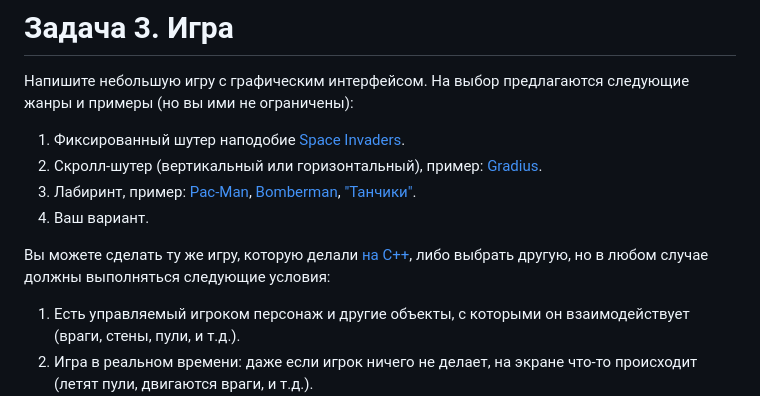
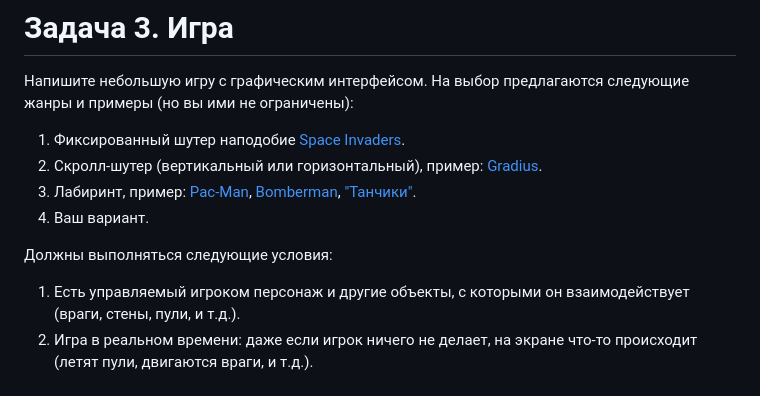
Before and after one commit to TKaterinna/NSULabs, a Markdown page: oop-java/lab3/Task.md, the part around the change. GitHub-like rendering.

Commit message:
oop fixed tasks

```diff
--- a/oop-java/lab3/Task.md
+++ b/oop-java/lab3/Task.md
@@ -8,7 +8,7 @@
 3. Лабиринт, пример: [Pac-Man](https://ru.wikipedia.org/wiki/Pac-Man), [Bomberman](https://ru.wikipedia.org/wiki/Bomberman_(%D0%B8%D0%B3%D1%80%D0%B0,_1983)), ["Танчики"](https://ru.wikipedia.org/wiki/Battle_City).
 4. Ваш вариант.
 
-Вы можете сделать ту же игру, которую делали [на С++](<../cpp-tasks/Task 3 - Terminal-Based Game.md>), либо выбрать другую, но в любом случае должны выполняться следующие условия:
+Должны выполняться следующие условия:
 
 1. Есть управляемый игроком персонаж и другие объекты, с которыми он взаимодействует (враги, стены, пули, и т.д.).
 2. Игра в реальном времени: даже если игрок ничего не делает, на экране что-то происходит (летят пули, двигаются враги, и т.д.).
```
Also changed, not shown: oop-java/lab2/Task.md (+0 -1 lines).
